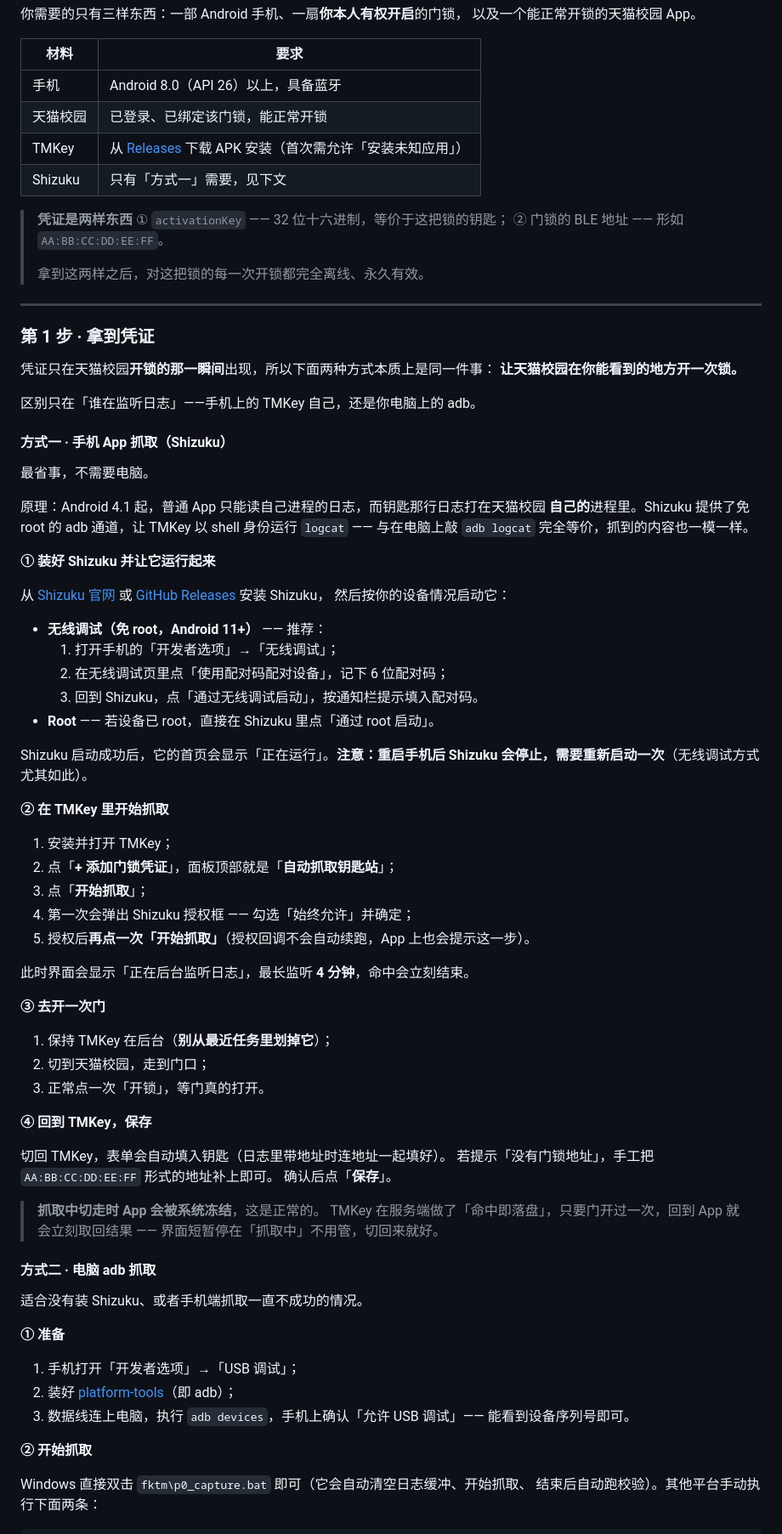
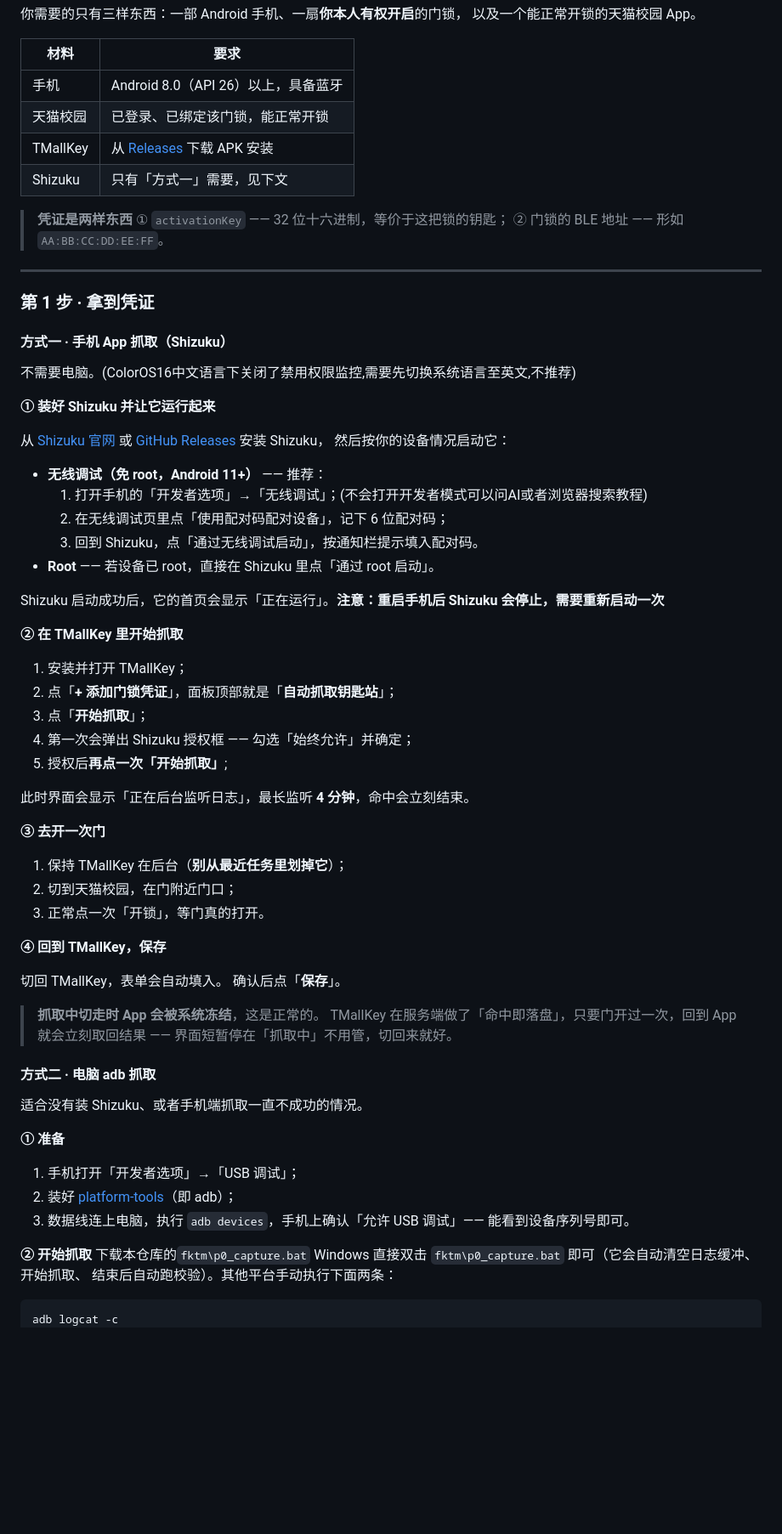
Before and after one commit to lmc2007/TMallKey, a Markdown page: README.md, the part around one of its changes. Shown at 85% size. Rendered like a GitHub page; blank space fills up the shorter version.

```diff
--- a/README.md
+++ b/README.md
@@ -198,31 +198,22 @@ cd fktm-android
 |---|---|
 | 手机 | Android 8.0（API 26）以上，具备蓝牙 |
 | 天猫校园 | 已登录、已绑定该门锁，能正常开锁 |
-| TMKey | 从 [Releases](https://github.com/lmc2007/TMallKey/releases) 下载 APK 安装（首次需允许「安装未知应用」） |
+| TMallKey | 从 [Releases](https://github.com/lmc2007/TMallKey/releases) 下载 APK 安装 |
 | Shizuku | 只有「方式一」需要，见下文 |
 
 > **凭证是两样东西**
 > ① `activationKey` —— 32 位十六进制，等价于这把锁的钥匙；
 > ② 门锁的 BLE 地址 —— 形如 `AA:BB:CC:DD:EE:FF`。
->
-> 拿到这两样之后，对这把锁的每一次开锁都完全离线、永久有效。
+
 
 ---
 
 ### 第 1 步 · 拿到凭证
 
-凭证只在天猫校园**开锁的那一瞬间**出现，所以下面两种方式本质上是同一件事：
-**让天猫校园在你能看到的地方开一次锁。**
-
-区别只在「谁在监听日志」——手机上的 TMKey 自己，还是你电脑上的 adb。
 
 #### 方式一 · 手机 App 抓取（Shizuku）
 
-最省事，不需要电脑。
-
-原理：Android 4.1 起，普通 App 只能读自己进程的日志，而钥匙那行日志打在天猫校园
-**自己的**进程里。Shizuku 提供了免 root 的 adb 通道，让 TMKey 以 shell 身份运行
-`logcat` —— 与在电脑上敲 `adb logcat` 完全等价，抓到的内容也一模一样。
+不需要电脑。(ColorOS16中文语言下关闭了禁用权限监控,需要先切换系统语言至英文,不推荐)
 
 **① 装好 Shizuku 并让它运行起来**
 
@@ -231,38 +222,37 @@ cd fktm-android
 然后按你的设备情况启动它：
 
 - **无线调试（免 root，Android 11+）** —— 推荐：
-  1. 打开手机的「开发者选项」→「无线调试」；
+  1. 打开手机的「开发者选项」→「无线调试」；(不会打开开发者模式可以问AI或者浏览器搜索教程)
   2. 在无线调试页里点「使用配对码配对设备」，记下 6 位配对码；
   3. 回到 Shizuku，点「通过无线调试启动」，按通知栏提示填入配对码。
 - **Root** —— 若设备已 root，直接在 Shizuku 里点「通过 root 启动」。
 
 Shizuku 启动成功后，它的首页会显示「正在运行」。**注意：重启手机后 Shizuku
-会停止，需要重新启动一次**（无线调试方式尤其如此）。
+会停止，需要重新启动一次**
 
-**② 在 TMKey 里开始抓取**
+**② 在 TMallKey 里开始抓取**
 
-1. 安装并打开 TMKey；
+1. 安装并打开 TMallKey；
 2. 点「**+ 添加门锁凭证**」，面板顶部就是「**自动抓取钥匙站**」；
 3. 点「**开始抓取**」；
 4. 第一次会弹出 Shizuku 授权框 —— 勾选「始终允许」并确定；
-5. 授权后**再点一次「开始抓取」**（授权回调不会自动续跑，App 上也会提示这一步）。
+5. 授权后**再点一次「开始抓取」**;
 
 此时界面会显示「正在后台监听日志」，最长监听 **4 分钟**，命中会立刻结束。
 
 **③ 去开一次门**
 
-1. 保持 TMKey 在后台（**别从最近任务里划掉它**）；
-2. 切到天猫校园，走到门口；
+1. 保持 TMallKey 在后台（**别从最近任务里划掉它**）；
+2. 切到天猫校园，在门附近门口；
 3. 正常点一次「开锁」，等门真的打开。
 
-**④ 回到 TMKey，保存**
+**④ 回到 TMallKey，保存**
 
-切回 TMKey，表单会自动填入钥匙（日志里带地址时连地址一起填好）。
-若提示「没有门锁地址」，手工把 `AA:BB:CC:DD:EE:FF` 形式的地址补上即可。
+切回 TMallKey，表单会自动填入。
 确认后点「**保存**」。
 
 > **抓取中切走时 App 会被系统冻结**，这是正常的。
-> TMKey 在服务端做了「命中即落盘」，只要门开过一次，回到 App 就会立刻取回结果 ——
+> TMallKey 在服务端做了「命中即落盘」，只要门开过一次，回到 App 就会立刻取回结果 ——
 > 界面短暂停在「抓取中」不用管，切回来就好。
 
 #### 方式二 · 电脑 adb 抓取
@@ -277,7 +267,7 @@ Shizuku 启动成功后，它的首页会显示「正在运行」。**注意：
    能看到设备序列号即可。
 
 **② 开始抓取**
-
+下载本仓库的`fktm\p0_capture.bat`
 Windows 直接双击 `fktm\p0_capture.bat` 即可（它会自动清空日志缓冲、开始抓取、
 结束后自动跑校验）。其他平台手动执行下面两条：
 
```
Also changed, not shown: other parts of README.md (+19 -26 lines).
